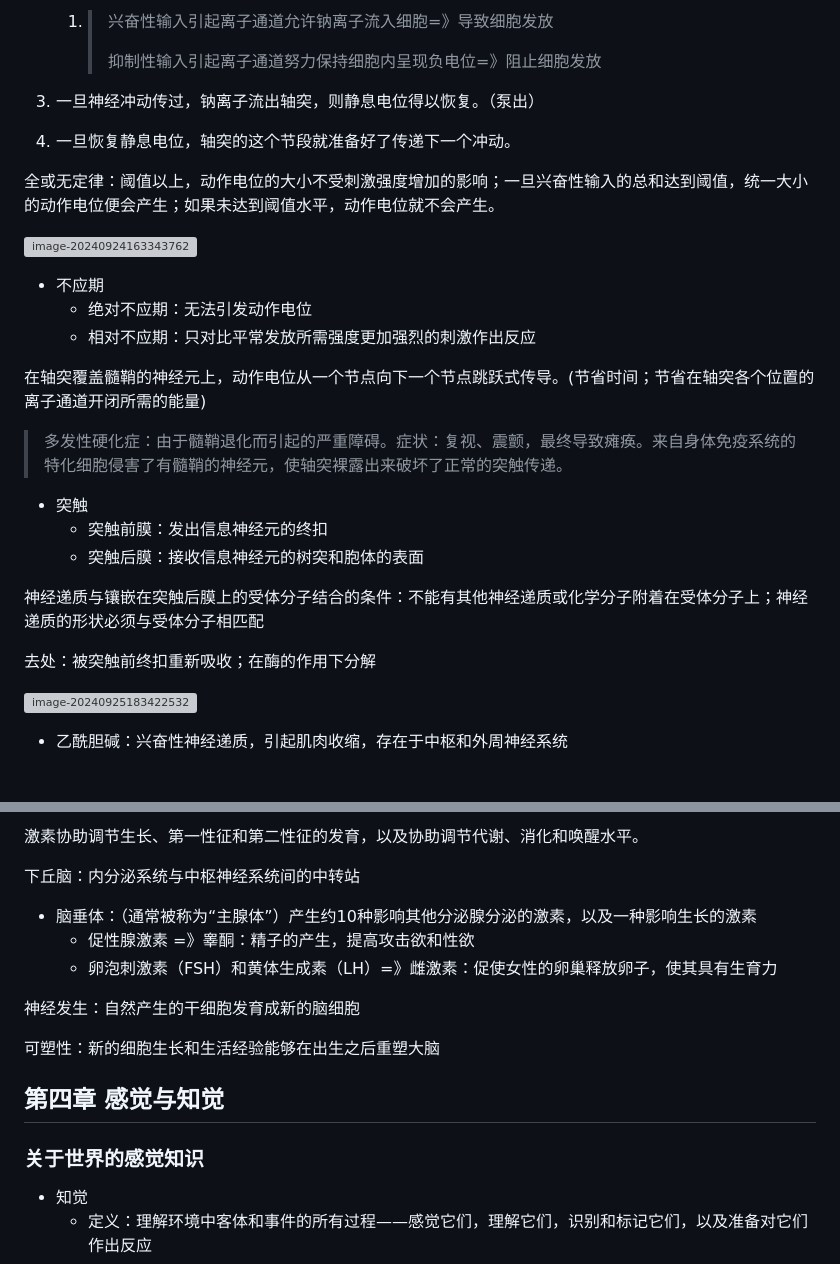
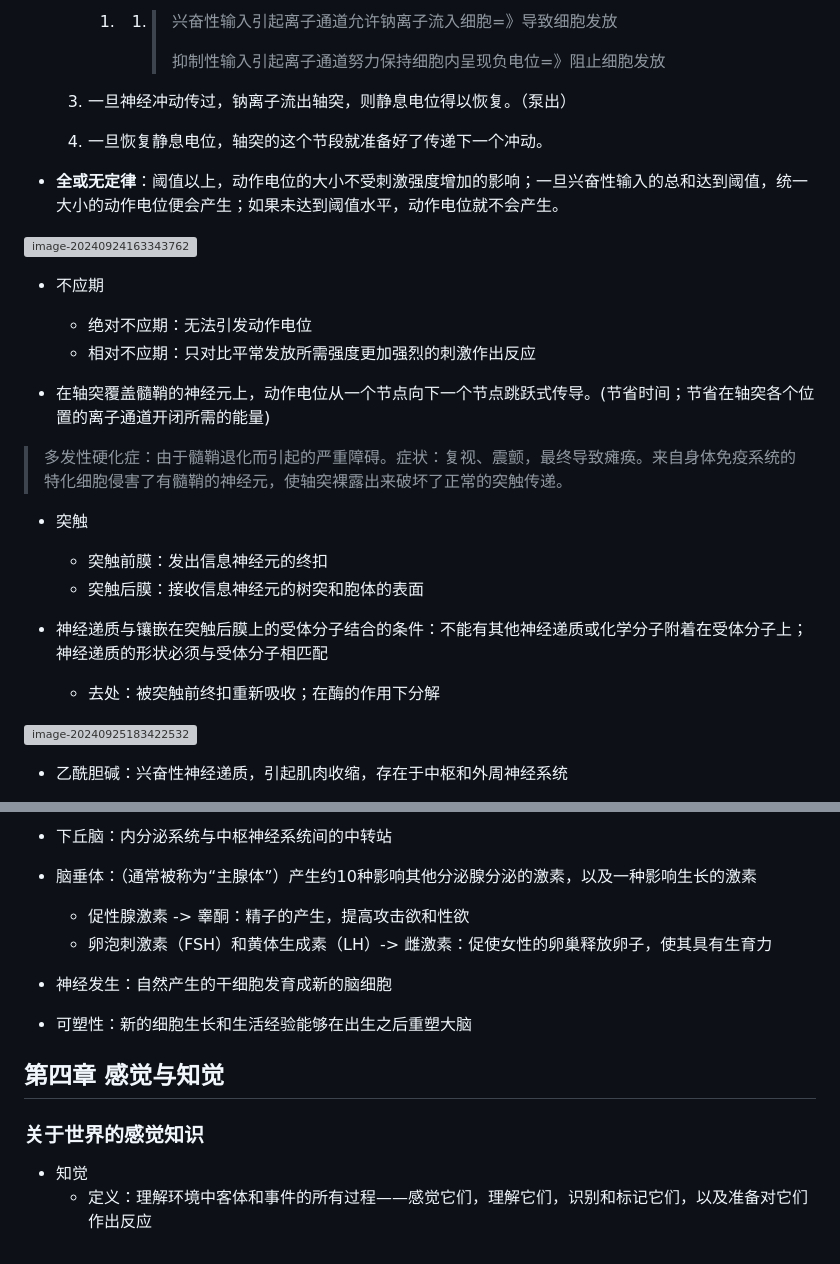
Before and after one commit to YuanQiiii/note, a Markdown page: major/general_psychology.md, 2 parts joined by grey strips. Drawn GitHub-style; grey boxes are pictures that could not be loaded.

```diff
--- a/major/general_psychology.md
+++ b/major/general_psychology.md
@@ -405,15 +403,14 @@
 
-    1. > 兴奋性输入引起离子通道允许钠离子流入细胞=》导致细胞发放
-       >
-       > 抑制性输入引起离子通道努力保持细胞内呈现负电位=》阻止细胞发放
+       1. 1. > 兴奋性输入引起离子通道允许钠离子流入细胞=》导致细胞发放
+             >
+             > 抑制性输入引起离子通道努力保持细胞内呈现负电位=》阻止细胞发放
 
- 3. 一旦神经冲动传过，钠离子流出轴突，则静息电位得以恢复。（泵出）
+   3. 一旦神经冲动传过，钠离子流出轴突，则静息电位得以恢复。（泵出）
 
- 4. 一旦恢复静息电位，轴突的这个节段就准备好了传递下一个冲动。
+   4. 一旦恢复静息电位，轴突的这个节段就准备好了传递下一个冲动。
 
 
-
-全或无定律：阈值以上，动作电位的大小不受刺激强度增加的影响；一旦兴奋性输入的总和达到阈值，统一大小的动作电位便会产生；如果未达到阈值水平，动作电位就不会产生。
+- **全或无定律**：阈值以上，动作电位的大小不受刺激强度增加的影响；一旦兴奋性输入的总和达到阈值，统一大小的动作电位便会产生；如果未达到阈值水平，动作电位就不会产生。
 
 ![image-20240924163343762](general_psychology.assets/image-20240924163343762.png)
 
@@ -421,7 +418,7 @@
   - 绝对不应期：无法引发动作电位
   - 相对不应期：只对比平常发放所需强度更加强烈的刺激作出反应
 
-在轴突覆盖髓鞘的神经元上，动作电位从一个节点向下一个节点跳跃式传导。(节省时间；节省在轴突各个位置的离子通道开闭所需的能量)
+- 在轴突覆盖髓鞘的神经元上，动作电位从一个节点向下一个节点跳跃式传导。(节省时间；节省在轴突各个位置的离子通道开闭所需的能量)
 
 > 多发性硬化症：由于髓鞘退化而引起的严重障碍。症状：复视、震颤，最终导致瘫痪。来自身体免疫系统的特化细胞侵害了有髓鞘的神经元，使轴突裸露出来破坏了正常的突触传递。
 
@@ -429,11 +426,8 @@
   - 突触前膜：发出信息神经元的终扣
   - 突触后膜：接收信息神经元的树突和胞体的表面
 
-
-
-神经递质与镶嵌在突触后膜上的受体分子结合的条件：不能有其他神经递质或化学分子附着在受体分子上；神经递质的形状必须与受体分子相匹配
-
-去处：被突触前终扣重新吸收；在酶的作用下分解
+- 神经递质与镶嵌在突触后膜上的受体分子结合的条件：不能有其他神经递质或化学分子附着在受体分子上；神经递质的形状必须与受体分子相匹配
+  - 去处：被突触前终扣重新吸收；在酶的作用下分解
 
 ![image-20240925183422532](general_psychology.assets/image-20240925183422532.png)
 
@@ -576,21 +567,17 @@
 
-激素协助调节生长、第一性征和第二性征的发育，以及协助调节代谢、消化和唤醒水平。
-
-下丘脑：内分泌系统与中枢神经系统间的中转站
+- 下丘脑：内分泌系统与中枢神经系统间的中转站
 
 - 脑垂体：（通常被称为“主腺体”）产生约10种影响其他分泌腺分泌的激素，以及一种影响生长的激素
-  - 促性腺激素 =》睾酮：精子的产生，提高攻击欲和性欲
-  - 卵泡刺激素（FSH）和黄体生成素（LH）=》雌激素：促使女性的卵巢释放卵子，使其具有生育力
+  - 促性腺激素  -> 睾酮：精子的产生，提高攻击欲和性欲
+  - 卵泡刺激素（FSH）和黄体生成素（LH）-> 雌激素：促使女性的卵巢释放卵子，使其具有生育力
 
-神经发生：自然产生的干细胞发育成新的脑细胞
+- 神经发生：自然产生的干细胞发育成新的脑细胞
 
-可塑性：新的细胞生长和生活经验能够在出生之后重塑大脑
+- 可塑性：新的细胞生长和生活经验能够在出生之后重塑大脑
 
 ## 第四章 感觉与知觉
 
 ### 关于世界的感觉知识
-
-
 
 - 知觉
   - 定义：理解环境中客体和事件的所有过程——感觉它们，理解它们，识别和标记它们，以及准备对它们作出反应
```
Also changed, not shown: other parts of major/general_psychology.md (+68 -73 lines).
